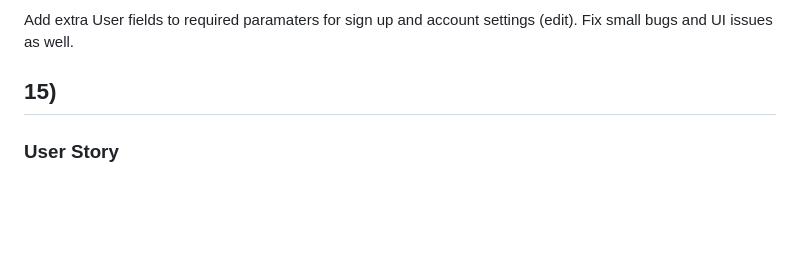
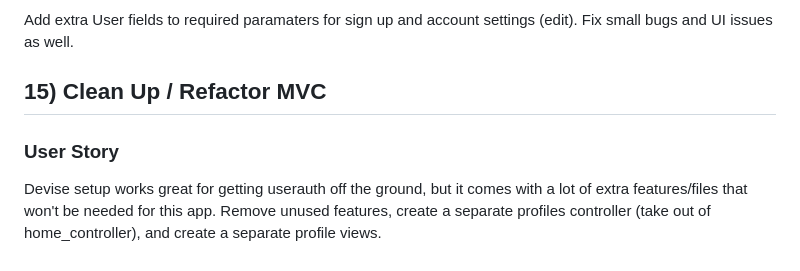
Before and after one commit to gabbymassaro/rails_project, a Markdown page: UserStories.md, the part around the change. Drawn GitHub-style; blank space fills up the shorter version.

Commit message:
Update user story 15

```diff
--- a/UserStories.md
+++ b/UserStories.md
@@ -145,6 +145,8 @@ As a developer, I want my database to have images for each book in my 'books' ta
 
 Add extra User fields to required paramaters for sign up and account settings (edit). Fix small bugs and UI issues as well.
 
-## 15)
+## 15) Clean Up / Refactor MVC
 
 ### User Story
+
+Devise setup works great for getting userauth off the ground, but it comes with a lot of extra features/files that won't be needed for this app. Remove unused features, create a separate profiles controller (take out of home_controller), and create a separate profile views.
```
